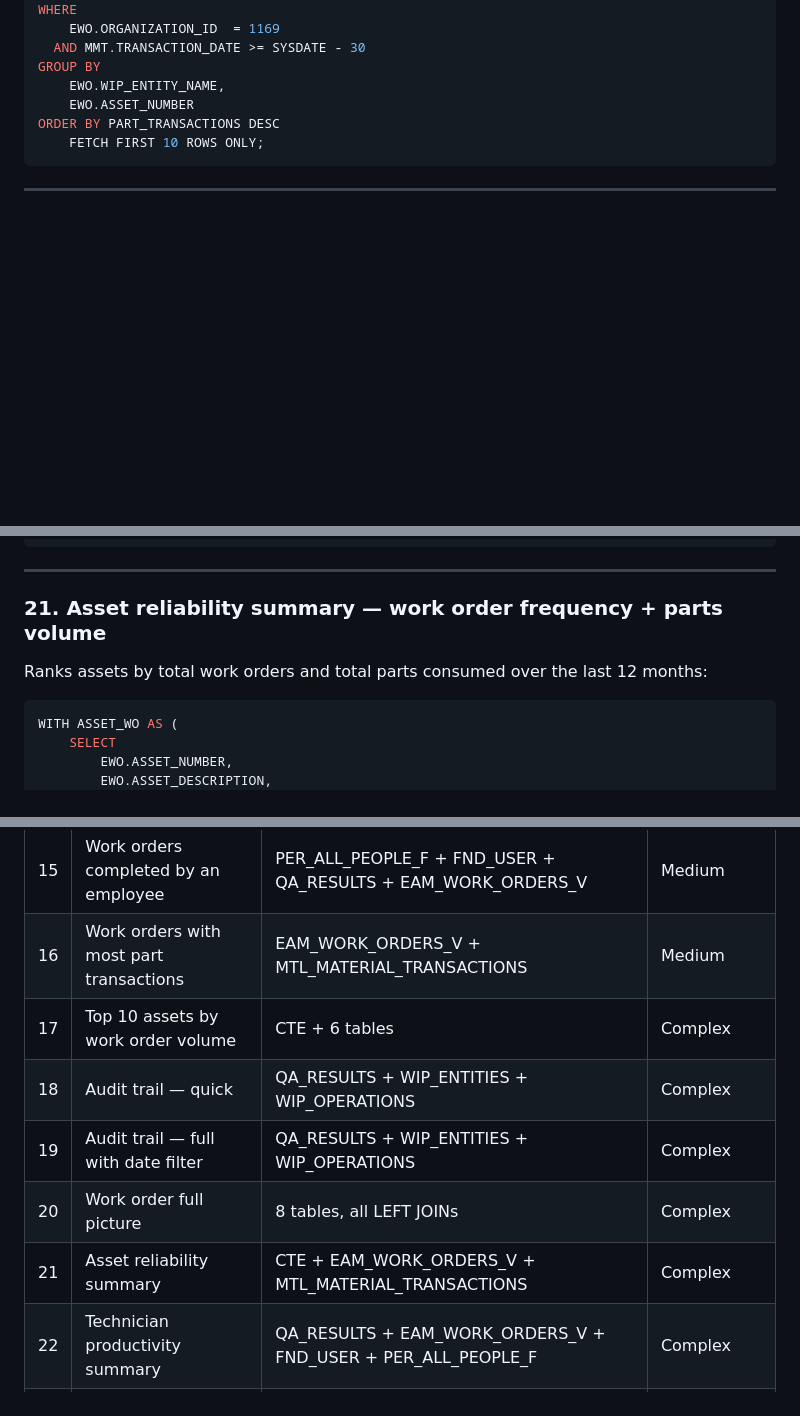
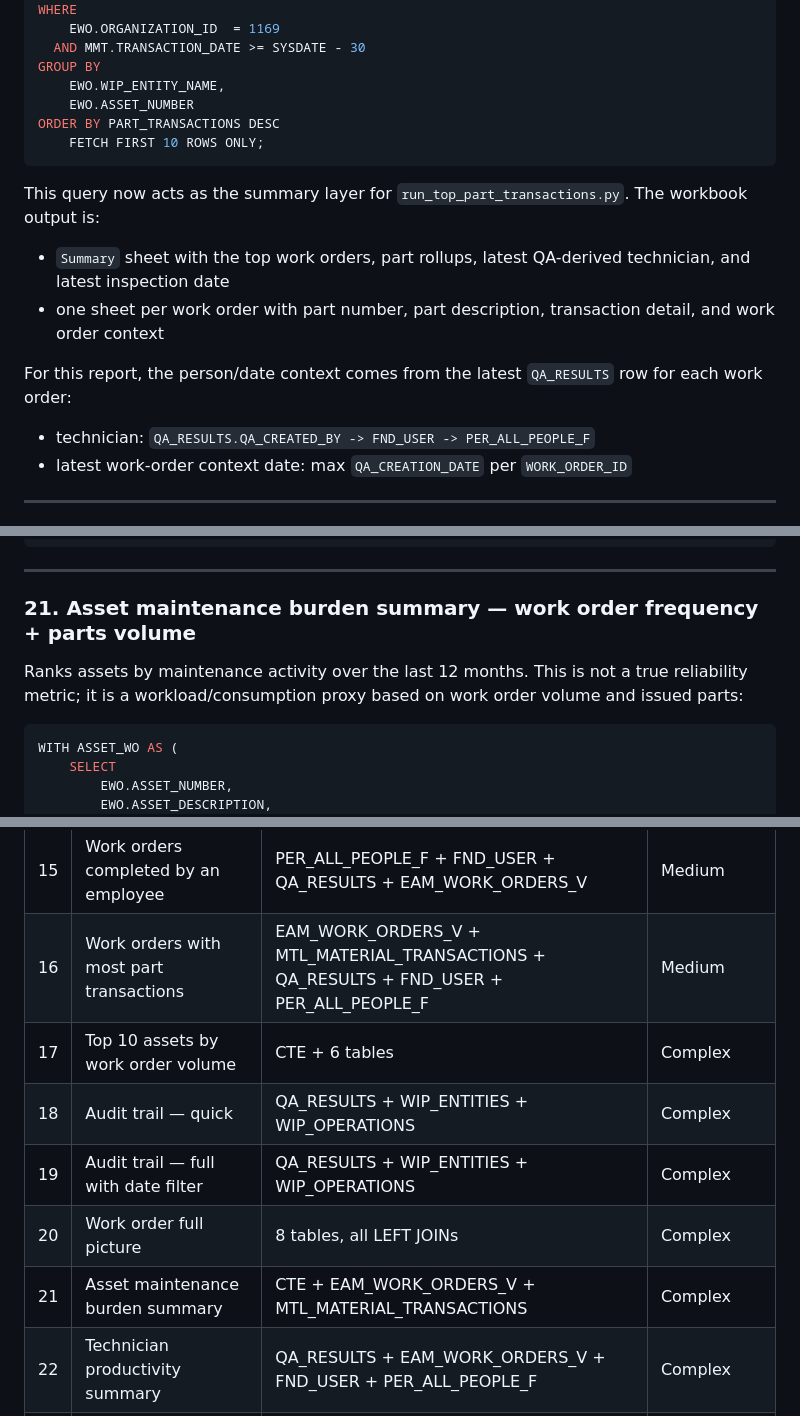
Before and after one commit to Rlemons12/orcdb, a Markdown page: orcdb_sql_queries.md, 3 parts joined by grey strips. Rendered like a GitHub page; blank space fills up the shorter version.

Commit message:
Update `orcdb_sql_queries.md` with summary layer documentation for `run_top_part_transactions.py` and rename 'Asset reliability summary' to 'Asset maintenance burden summary'

````diff
--- a/orcdb_sql_queries.md
+++ b/orcdb_sql_queries.md
@@ -398,6 +398,16 @@ ORDER BY PART_TRANSACTIONS DESC
     FETCH FIRST 10 ROWS ONLY;
 ```
 
+This query now acts as the summary layer for `run_top_part_transactions.py`. The workbook output is:
+
+- `Summary` sheet with the top work orders, part rollups, latest QA-derived technician, and latest inspection date
+- one sheet per work order with part number, part description, transaction detail, and work order context
+
+For this report, the person/date context comes from the latest `QA_RESULTS` row for each work order:
+
+- technician: `QA_RESULTS.QA_CREATED_BY -> FND_USER -> PER_ALL_PEOPLE_F`
+- latest work-order context date: max `QA_CREATION_DATE` per `WORK_ORDER_ID`
+
 ---
 
 ## Tier 3 — Complex Queries (CTEs, Aggregations, Multi-source)
@@ -617,8 +627,8 @@ ORDER BY
 
 ---
 
-### 21. Asset reliability summary — work order frequency + parts volume
-Ranks assets by total work orders and total parts consumed over the last 12 months:
+### 21. Asset maintenance burden summary — work order frequency + parts volume
+Ranks assets by maintenance activity over the last 12 months. This is not a true reliability metric; it is a workload/consumption proxy based on work order volume and issued parts:
 
 ```sql
 WITH ASSET_WO AS (
@@ -908,12 +918,12 @@ ORDER BY BR.RESOURCE_CODE, PEO.FULL_NAME;
 | 13 | Open DM work orders at step 10 | EAM_WORK_ORDERS_V + WIP_OPERATIONS_V + WIP_OP_RESOURCE_INSTANCES_V + MTL_PARAMETERS | Medium |
 | 14 | QA results with QA group | EAM_WORK_ORDERS_V + QA_RESULTS + QA_USER_GROUP_V | Medium |
 | 15 | Work orders completed by an employee | PER_ALL_PEOPLE_F + FND_USER + QA_RESULTS + EAM_WORK_ORDERS_V | Medium |
-| 16 | Work orders with most part transactions | EAM_WORK_ORDERS_V + MTL_MATERIAL_TRANSACTIONS | Medium |
+| 16 | Work orders with most part transactions | EAM_WORK_ORDERS_V + MTL_MATERIAL_TRANSACTIONS + QA_RESULTS + FND_USER + PER_ALL_PEOPLE_F | Medium |
 | 17 | Top 10 assets by work order volume | CTE + 6 tables | Complex |
 | 18 | Audit trail — quick | QA_RESULTS + WIP_ENTITIES + WIP_OPERATIONS | Complex |
 | 19 | Audit trail — full with date filter | QA_RESULTS + WIP_ENTITIES + WIP_OPERATIONS | Complex |
 | 20 | Work order full picture | 8 tables, all LEFT JOINs | Complex |
-| 21 | Asset reliability summary | CTE + EAM_WORK_ORDERS_V + MTL_MATERIAL_TRANSACTIONS | Complex |
+| 21 | Asset maintenance burden summary | CTE + EAM_WORK_ORDERS_V + MTL_MATERIAL_TRANSACTIONS | Complex |
 | 22 | Technician productivity summary | QA_RESULTS + EAM_WORK_ORDERS_V + FND_USER + PER_ALL_PEOPLE_F | Complex |
 | 23 | Parts consumption by asset | EAM_WORK_ORDERS_V + MTL_MATERIAL_TRANSACTIONS + MTL_SYSTEM_ITEMS_B | Complex |
 | 24 | QA results last 24 hours with technician and group | QA_RESULTS + EAM_WORK_ORDERS_V + QA_USER_GROUP_V | Medium |
````
